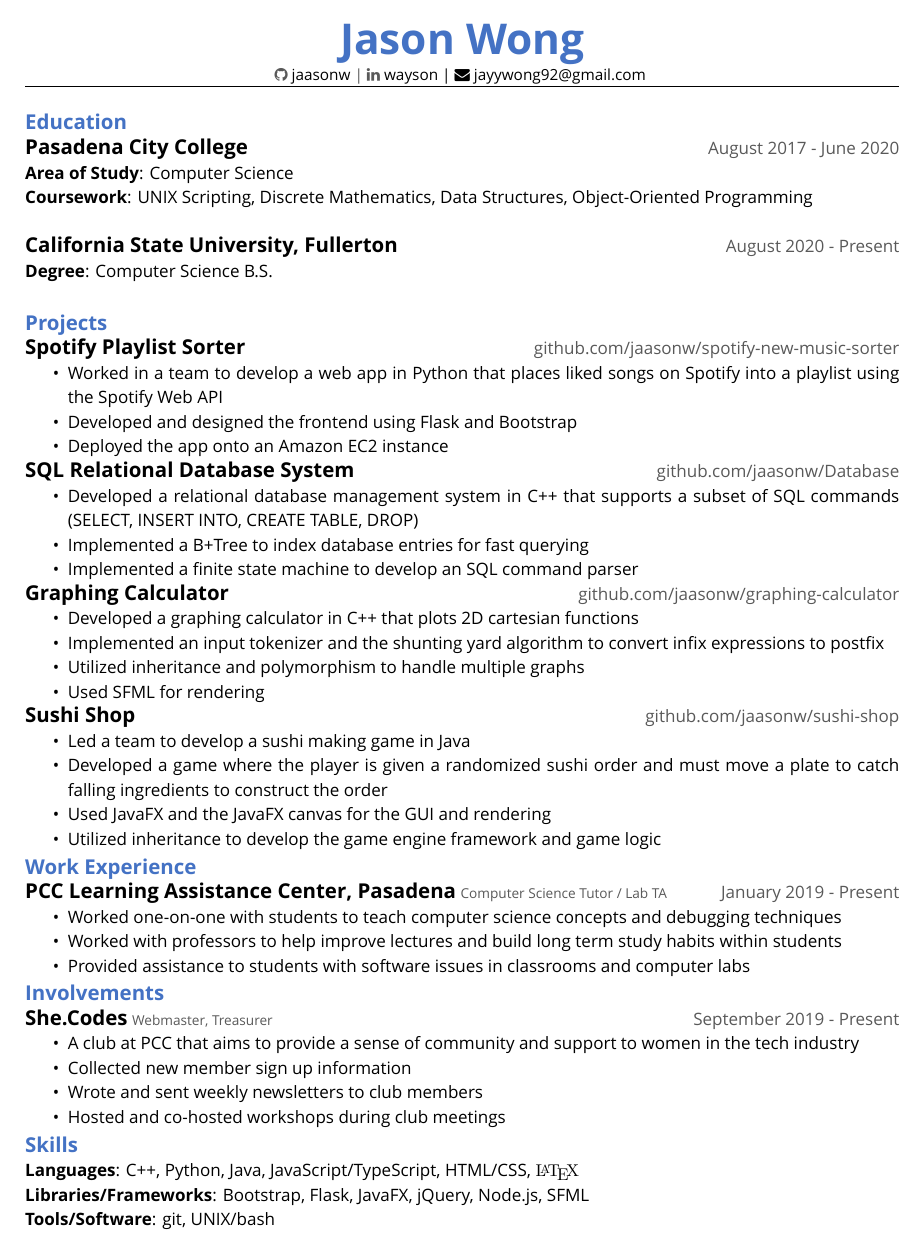
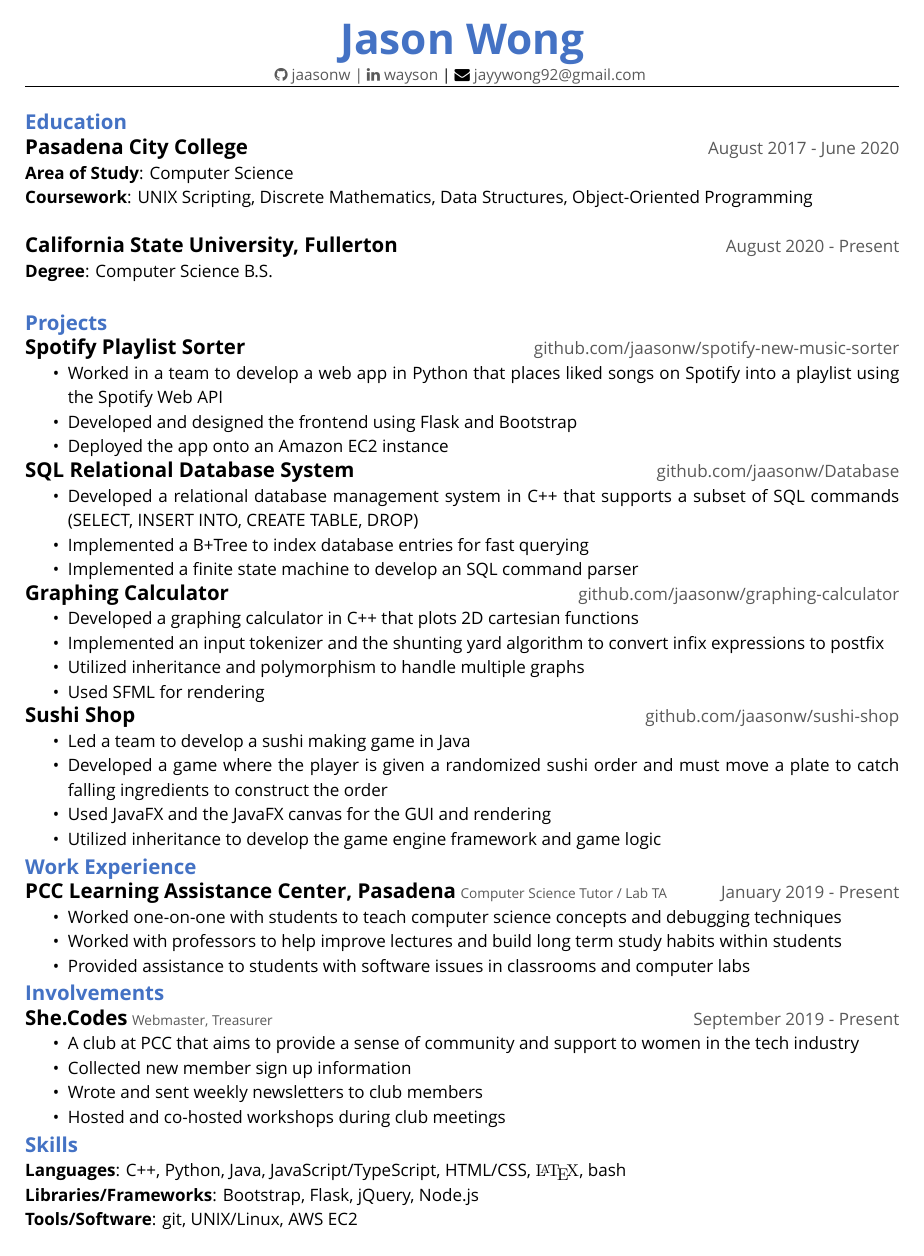
Before and after one commit to jaasonw/resume, a LaTeX CV (files/resume.tex): the whole page. Compiled offline with XeLaTeX.

Commit message:
moved stuff changed colors

```diff
--- a/files/resume.tex
+++ b/files/resume.tex
@@ -30,9 +30,9 @@
 \addtolength{\topmargin}{\headerheight{}}
 \hypersetup{
     colorlinks,
-    linkcolor = black,
-    citecolor = black,
-    urlcolor = black
+    linkcolor = wordgrey,
+    citecolor = wordgrey,
+    urlcolor = wordgrey
 }
 
 
@@ -116,8 +116,8 @@
 \end{itemize}
 
 \section*{Skills}
-\textbf{Languages}: C++, Python, Java, JavaScript/TypeScript, HTML/CSS, {\fontfamily{cmr}\selectfont\LaTeX}\\
-\textbf{Libraries/Frameworks}: Bootstrap, Flask, JavaFX, jQuery, Node.js, SFML\\
-\textbf{Tools/Software}: git, UNIX/bash
+\textbf{Languages}: C++, Python, Java, JavaScript/TypeScript, HTML/CSS, {\fontfamily{cmr}\selectfont\LaTeX}, bash\\
+\textbf{Libraries/Frameworks}: Bootstrap, Flask, jQuery, Node.js\\
+\textbf{Tools/Software}: git, UNIX/Linux, AWS EC2
 
 \end{document}
```
Also changed, not shown: files/resume.pdf.
